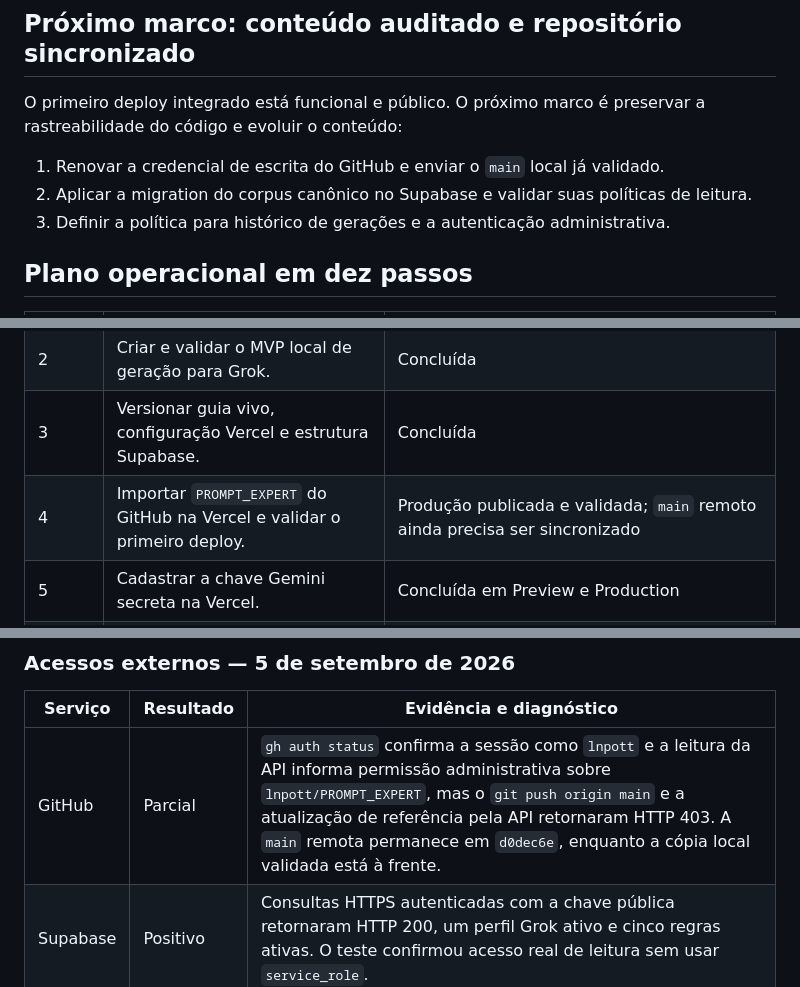
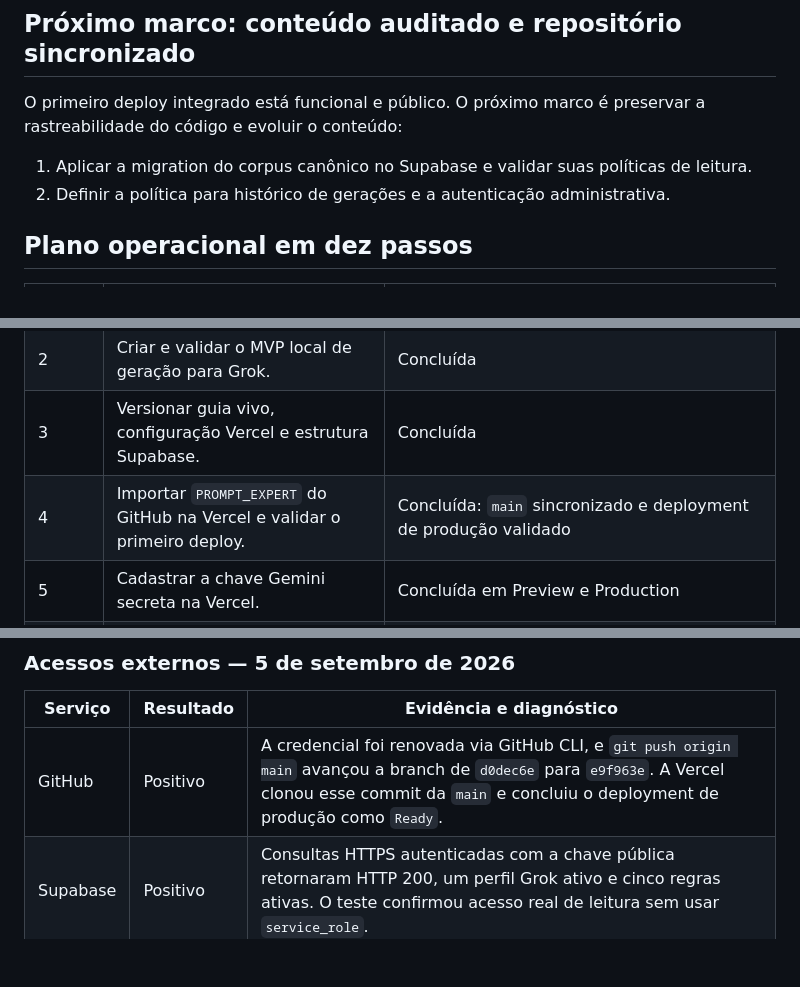
Before and after one commit to lnpott/PROMPT_EXPERT, a Markdown page: PROJECT_GUIDE.md, 3 parts joined by grey strips. Drawn GitHub-style; blank space fills up the shorter version.

Commit message:
docs(guide): record GitHub deployment validation

```diff
--- a/PROJECT_GUIDE.md
+++ b/PROJECT_GUIDE.md
@@ -89,9 +88,8 @@ Prompt estruturado para o modelo de destino
 
 O primeiro deploy integrado está funcional e público. O próximo marco é preservar a rastreabilidade do código e evoluir o conteúdo:
 
-1. Renovar a credencial de escrita do GitHub e enviar o `main` local já validado.
-2. Aplicar a migration do corpus canônico no Supabase e validar suas políticas de leitura.
-3. Definir a política para histórico de gerações e a autenticação administrativa.
+1. Aplicar a migration do corpus canônico no Supabase e validar suas políticas de leitura.
+2. Definir a política para histórico de gerações e a autenticação administrativa.
 
 ## Plano operacional em dez passos
 
@@ -100,7 +98,7 @@ O primeiro deploy integrado está funcional e público. O próximo marco é pres
 | 1 | Definir o produto, público e fluxo principal. | Concluída |
 | 2 | Criar e validar o MVP local de geração para Grok. | Concluída |
 | 3 | Versionar guia vivo, configuração Vercel e estrutura Supabase. | Concluída |
-| 4 | Importar `PROMPT_EXPERT` do GitHub na Vercel e validar o primeiro deploy. | Produção publicada e validada; `main` remoto ainda precisa ser sincronizado |
+| 4 | Importar `PROMPT_EXPERT` do GitHub na Vercel e validar o primeiro deploy. | Concluída: `main` sincronizado e deployment de produção validado |
 | 5 | Cadastrar a chave Gemini secreta na Vercel. | Concluída em Preview e Production |
 | 6 | Conectar a interface à função segura, aos perfis e às regras do Supabase. | Concluída e validada localmente |
 | 7 | Revisar e importar a base do notebook como conteúdo auditado. | Base recebida e versionada; migration preparada, pendente de aplicação administrativa e validação por fontes primárias |
@@ -117,7 +115,7 @@ O primeiro deploy integrado está funcional e público. O próximo marco é pres
 
 | Serviço | Resultado | Evidência e diagnóstico |
 | --- | --- | --- |
-| GitHub | Parcial | `gh auth status` confirma a sessão como `lnpott` e a leitura da API informa permissão administrativa sobre `lnpott/PROMPT_EXPERT`, mas o `git push origin main` e a atualização de referência pela API retornaram HTTP 403. A `main` remota permanece em `d0dec6e`, enquanto a cópia local validada está à frente. |
+| GitHub | Positivo | A credencial foi renovada via GitHub CLI, e `git push origin main` avançou a branch de `d0dec6e` para `e9f963e`. A Vercel clonou esse commit da `main` e concluiu o deployment de produção como `Ready`. |
 | Supabase | Positivo | Consultas HTTPS autenticadas com a chave pública retornaram HTTP 200, um perfil Grok ativo e cinco regras ativas. O teste confirmou acesso real de leitura sem usar `service_role`. |
 | Gemini | Positivo | A consulta autenticada a `models/gemini-3.8-flash` retornou HTTP 200 e confirmou suporte a `generateContent`. Nenhuma chave foi exibida ou persistida. |
 | Vercel | Positivo | A falha de produção em `d0dec6e` era `vite: Permission denied` (saída 126), causada por `node_modules` versionado com binários de outra plataforma. O deploy de produção `dpl_9i1NPXiYT1a4gftuea3ojDhcPWbR` terminou `Ready` em 6 de setembro, com build e as três funções concluídos. A proteção SSO foi desativada para o lançamento público. A URL `https://prompt-expert-blush.vercel.app` respondeu `/api/health` com `status: ok`, `knowledgeBase: Grok` e `geminiConfigured: true`; o `POST /api/generate` retornou `source: gemini` e um prompt de 3.155 caracteres. Não houve logs de erro no deployment. |
```
Also changed, not shown: other parts of PROJECT_GUIDE.md (+1 -2 lines).
